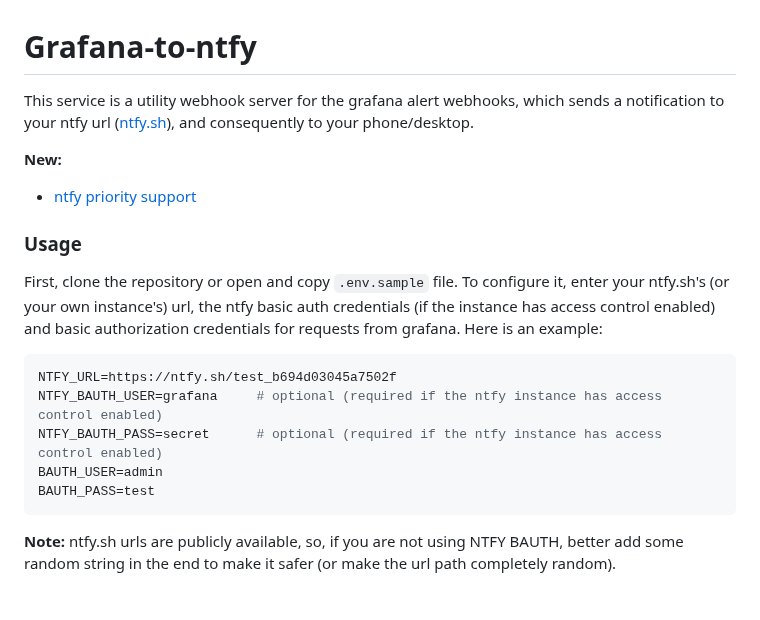
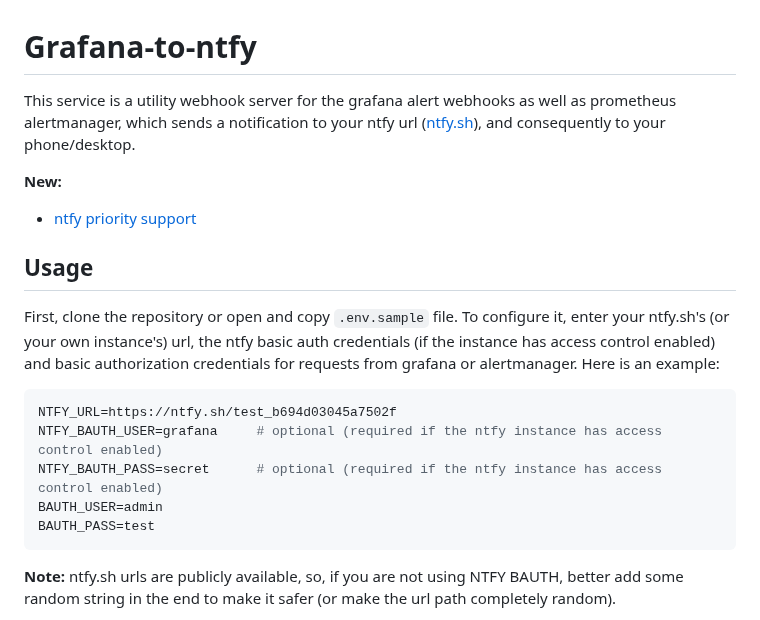
Before and after one commit to kittyandrew/grafana-to-ntfy, a Markdown page: README.md, the part around one of its changes. Rendered like a GitHub page.

````diff
--- a/README.md
+++ b/README.md
@@ -1,11 +1,15 @@
 # Grafana-to-ntfy
-This service is a utility webhook server for the grafana alert webhooks, which sends a notification to your ntfy url ([ntfy.sh](https://ntfy.sh/)), and consequently to your phone/desktop.
+
+This service is a utility webhook server for the grafana alert webhooks as well as prometheus alertmanager, which sends a notification to your ntfy url ([ntfy.sh](https://ntfy.sh/)), and consequently to your phone/desktop.
 
 **New:**
+
 - [ntfy priority support](#priority-support)
 
-### Usage
-First, clone the repository or open and copy `.env.sample` file. To configure it, enter your ntfy.sh's (or your own instance's) url, the ntfy basic auth credentials (if the instance has access control enabled) and basic authorization credentials for requests from grafana. Here is an example:
+## Usage
+
+First, clone the repository or open and copy `.env.sample` file. To configure it, enter your ntfy.sh's (or your own instance's) url, the ntfy basic auth credentials (if the instance has access control enabled) and basic authorization credentials for requests from grafana or alertmanager. Here is an example:
+
 ```bash
 NTFY_URL=https://ntfy.sh/test_b694d03045a7502f
 NTFY_BAUTH_USER=grafana     # optional (required if the ntfy instance has access control enabled)
@@ -13,6 +17,7 @@ NTFY_BAUTH_PASS=secret      # optional (required if the ntfy instance has access
 BAUTH_USER=admin
 BAUTH_PASS=test
 ```
+
 **Note:** ntfy.sh urls are publicly available, so, if you are not using NTFY BAUTH, better add some random string in the end to make it safer (or make the url path completely random).
 
 Then you would need to spin up the container, you can use existing Dockefile and docker-compose.yml or create your own. Just make sure that container is on the same network as grafana instance, so grafana will be able to send requests.
````
Also changed, not shown: other parts of README.md (+47 -1 lines), assets/alertmanager.jpg (added), 4 other files.
